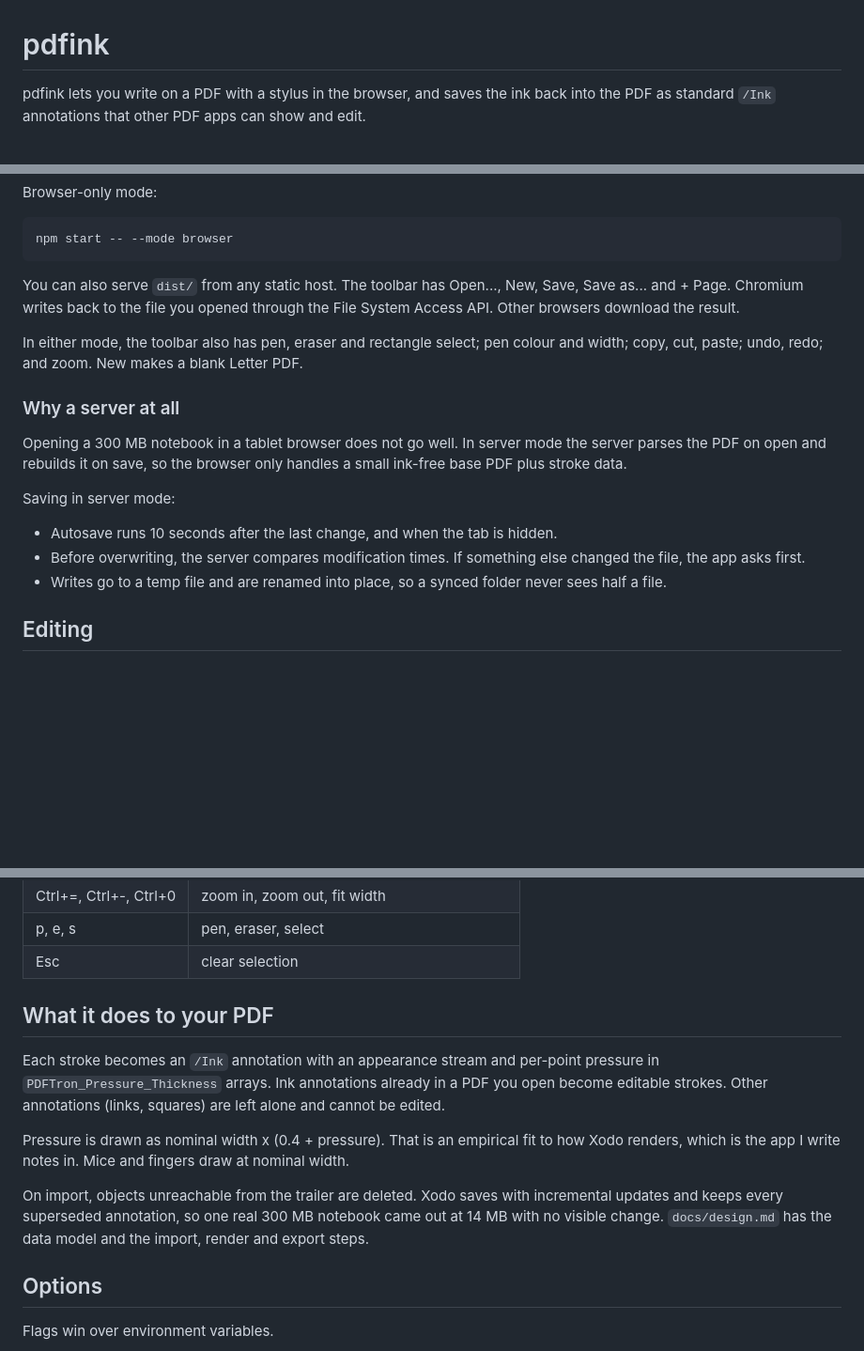
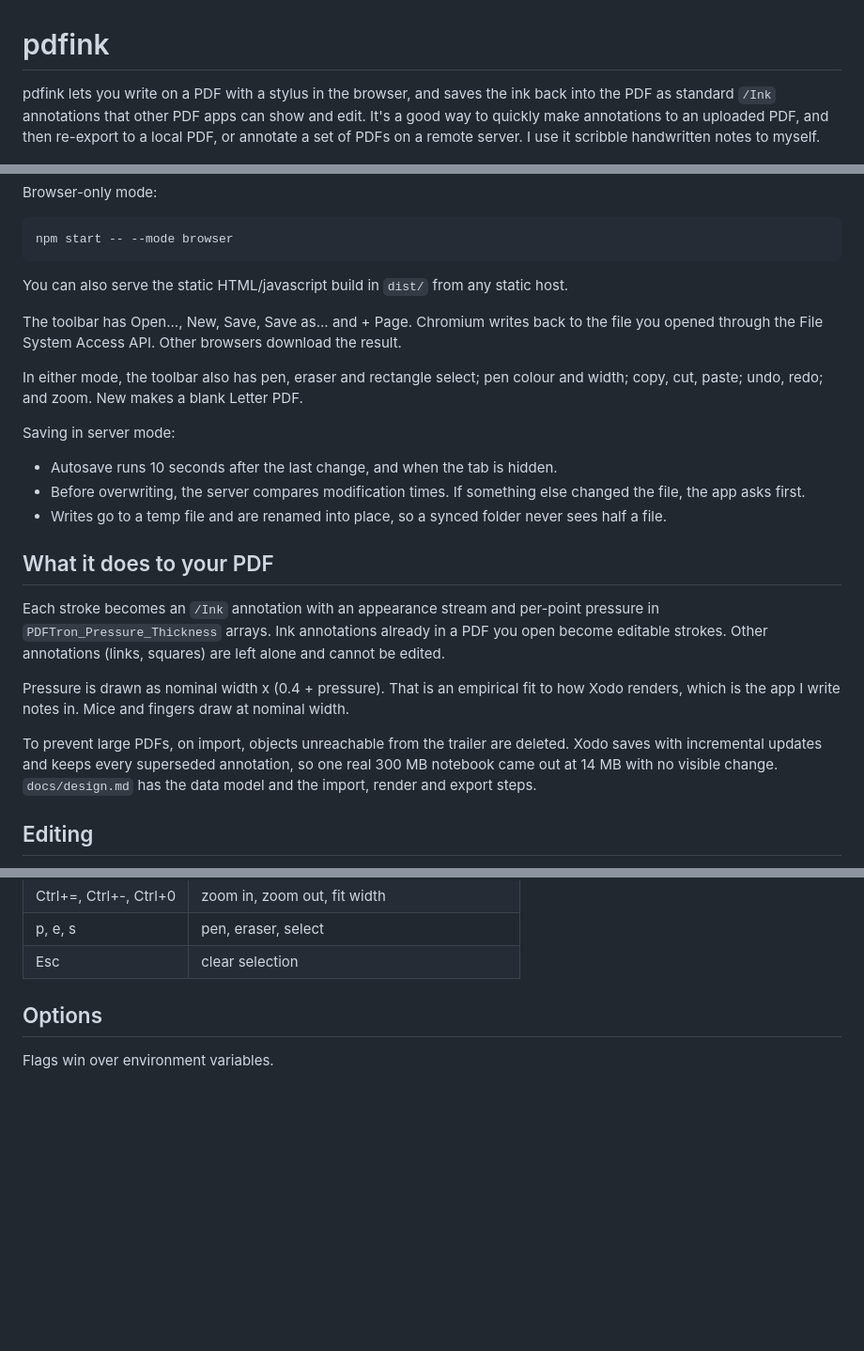
Before and after one commit to dannyob/pdfink, a Markdown page: README.md, 3 parts joined by grey strips. Shown at 94% size. GitHub-like rendering; blank space fills up the shorter version.

````diff
--- a/README.md
+++ b/README.md
@@ -1,6 +1,6 @@
 # pdfink
 
-pdfink lets you write on a PDF with a stylus in the browser, and saves the ink back into the PDF as standard `/Ink` annotations that other PDF apps can show and edit.
+pdfink lets you write on a PDF with a stylus in the browser, and saves the ink back into the PDF as standard `/Ink` annotations that other PDF apps can show and edit. It's a good way to quickly make annotations to an uploaded PDF, and then re-export to a local PDF, or annotate a set of PDFs on a remote server. I use it scribble handwritten notes to myself.
 
 ![pdfink toolbar, strokes in different pen widths and colours, and a rectangle selection](docs/screenshot.png)
 
@@ -56,19 +59,25 @@ Browser-only mode:
 npm start -- --mode browser
 ```
 
-You can also serve `dist/` from any static host. The toolbar has Open..., New, Save, Save as... and + Page. Chromium writes back to the file you opened through the File System Access API. Other browsers download the result.
+You can also serve the static HTML/javascript build in `dist/` from any static host.
+
+The toolbar has Open..., New, Save, Save as... and + Page. Chromium writes back to the file you opened through the File System Access API. Other browsers download the result.
 
 In either mode, the toolbar also has pen, eraser and rectangle select; pen colour and width; copy, cut, paste; undo, redo; and zoom. New makes a blank Letter PDF.
-
-### Why a server at all
-
-Opening a 300 MB notebook in a tablet browser does not go well. In server mode the server parses the PDF on open and rebuilds it on save, so the browser only handles a small ink-free base PDF plus stroke data.
 
 Saving in server mode:
 
 - Autosave runs 10 seconds after the last change, and when the tab is hidden.
 - Before overwriting, the server compares modification times. If something else changed the file, the app asks first.
 - Writes go to a temp file and are renamed into place, so a synced folder never sees half a file.
+
+## What it does to your PDF
+
+Each stroke becomes an `/Ink` annotation with an appearance stream and per-point pressure in `PDFTron_Pressure_Thickness` arrays. Ink annotations already in a PDF you open become editable strokes. Other annotations (links, squares) are left alone and cannot be edited.
+
+Pressure is drawn as nominal width x (0.4 + pressure). That is an empirical fit to how Xodo renders, which is the app I write notes in. Mice and fingers draw at nominal width.
+
+To prevent large PDFs, on import, objects unreachable from the trailer are deleted. Xodo saves with incremental updates and keeps every superseded annotation, so one real 300 MB notebook came out at 14 MB with no visible change. `docs/design.md` has the data model and the import, render and export steps.
 
 ## Editing
 
@@ -85,14 +94,6 @@ Saving in server mode:
 | Ctrl+=, Ctrl+-, Ctrl+0 | zoom in, zoom out, fit width |
 | p, e, s | pen, eraser, select |
 | Esc | clear selection |
-
-## What it does to your PDF
-
-Each stroke becomes an `/Ink` annotation with an appearance stream and per-point pressure in `PDFTron_Pressure_Thickness` arrays. Ink annotations already in a PDF you open become editable strokes. Other annotations (links, squares) are left alone and cannot be edited.
-
-Pressure is drawn as nominal width x (0.4 + pressure). That is an empirical fit to how Xodo renders, which is the app I write notes in. Mice and fingers draw at nominal width.
-
-On import, objects unreachable from the trailer are deleted. Xodo saves with incremental updates and keeps every superseded annotation, so one real 300 MB notebook came out at 14 MB with no visible change. `docs/design.md` has the data model and the import, render and export steps.
 
 ## Options
 
````
Also changed, not shown: other parts of README.md (+30 -4 lines).
